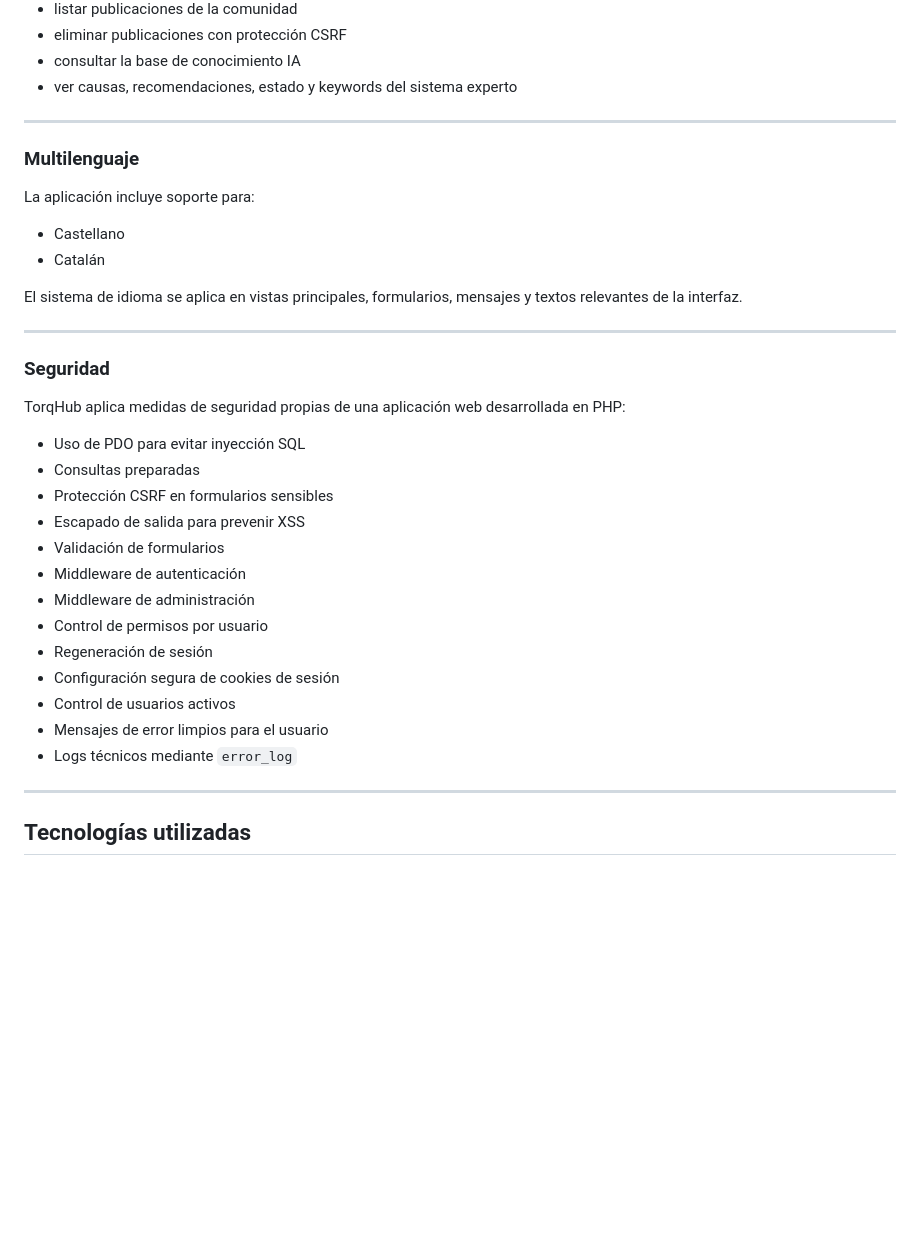
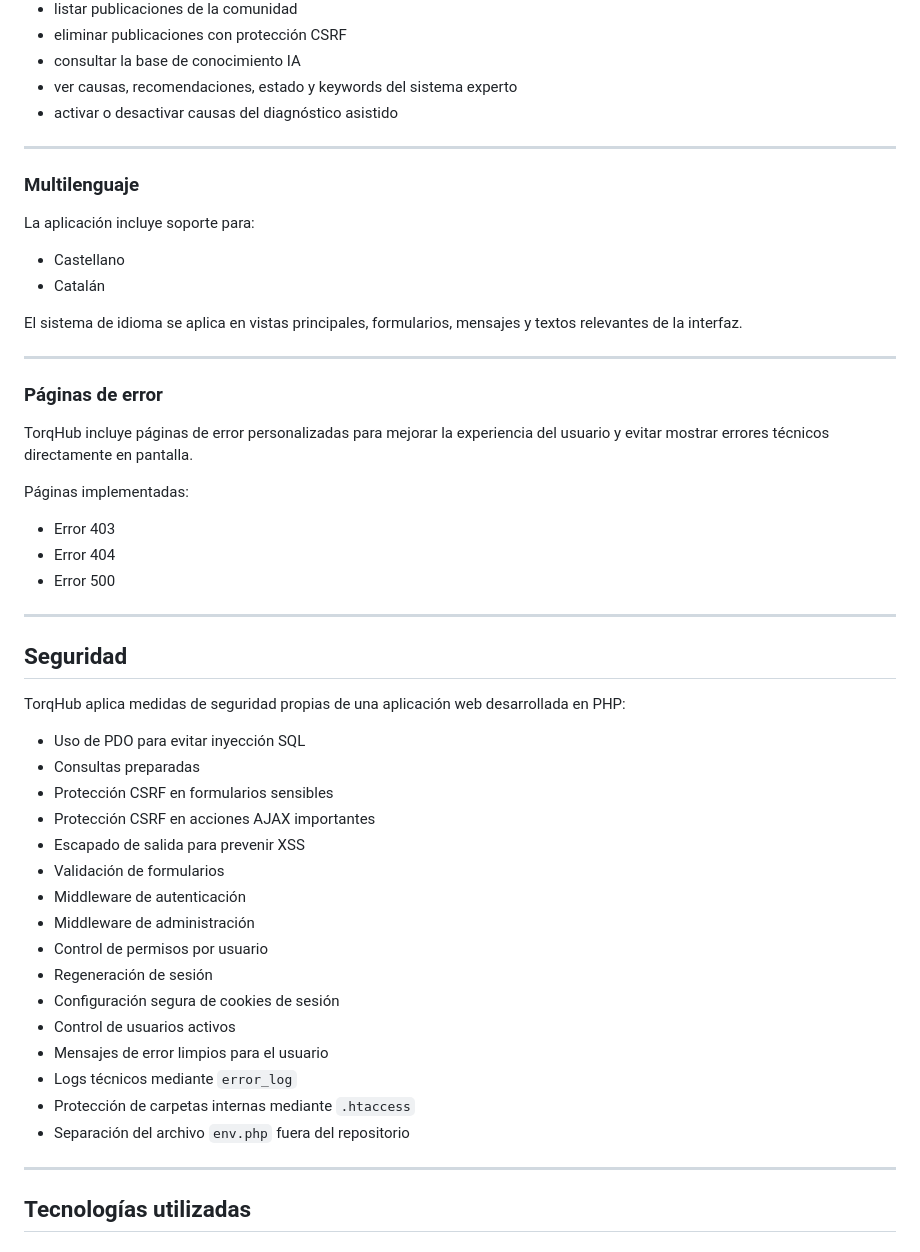
Before and after one commit to mhornos/torqhub, a Markdown page: README.md, the part around one of its changes. Drawn GitHub-style; blank space fills up the shorter version.

```diff
--- a/README.md
+++ b/README.md
@@ -136,6 +145,7 @@ Desde el panel se puede:
 - eliminar publicaciones con protección CSRF
 - consultar la base de conocimiento IA
 - ver causas, recomendaciones, estado y keywords del sistema experto
+- activar o desactivar causas del diagnóstico asistido
 
 ---
 
@@ -150,13 +160,26 @@ El sistema de idioma se aplica en vistas principales, formularios, mensajes y te
 
 ---
 
-### Seguridad
+### Páginas de error
+
+TorqHub incluye páginas de error personalizadas para mejorar la experiencia del usuario y evitar mostrar errores técnicos directamente en pantalla.
+
+Páginas implementadas:
+
+- Error 403
+- Error 404
+- Error 500
+
+---
+
+## Seguridad
 
 TorqHub aplica medidas de seguridad propias de una aplicación web desarrollada en PHP:
 
 - Uso de PDO para evitar inyección SQL
 - Consultas preparadas
 - Protección CSRF en formularios sensibles
+- Protección CSRF en acciones AJAX importantes
 - Escapado de salida para prevenir XSS
 - Validación de formularios
 - Middleware de autenticación
@@ -167,6 +190,8 @@ TorqHub aplica medidas de seguridad propias de una aplicación web desarrollada
 - Control de usuarios activos
 - Mensajes de error limpios para el usuario
 - Logs técnicos mediante `error_log`
+- Protección de carpetas internas mediante `.htaccess`
+- Separación del archivo `env.php` fuera del repositorio
 
 ---
 
```
Also changed, not shown: other parts of README.md (+27 -8 lines).
